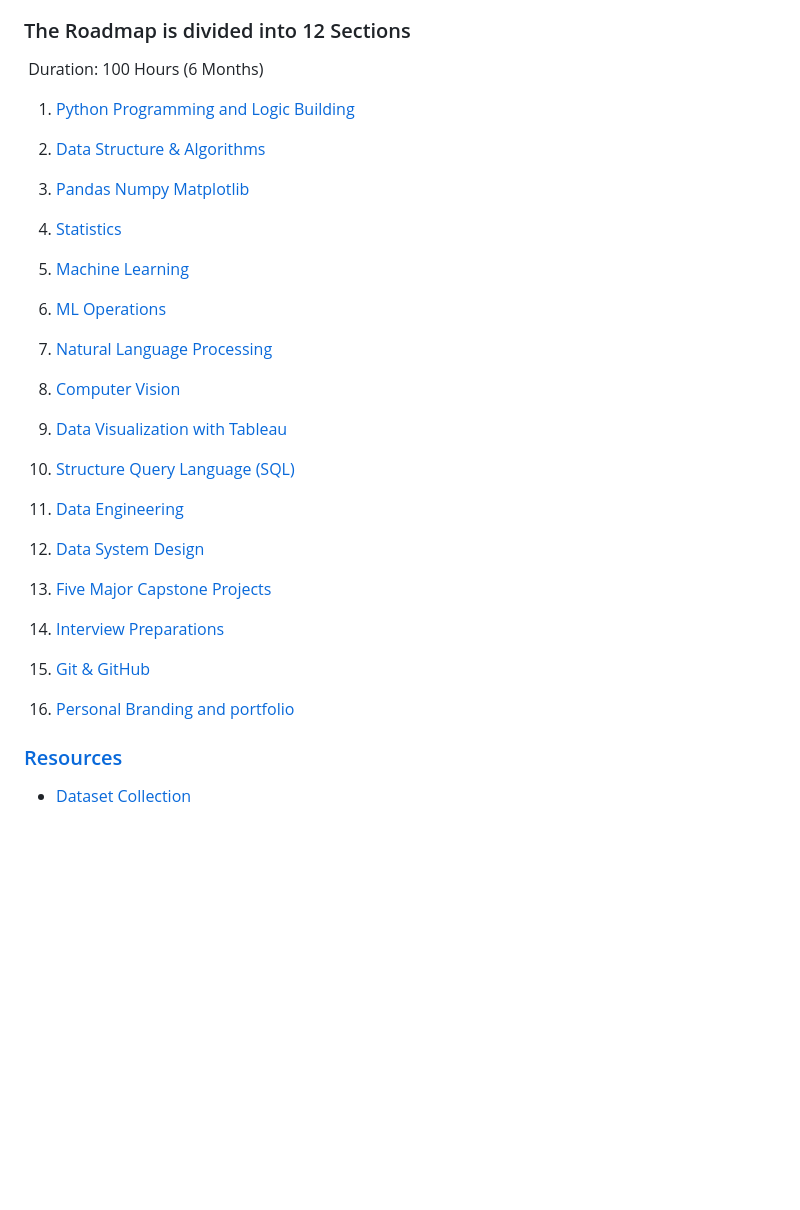
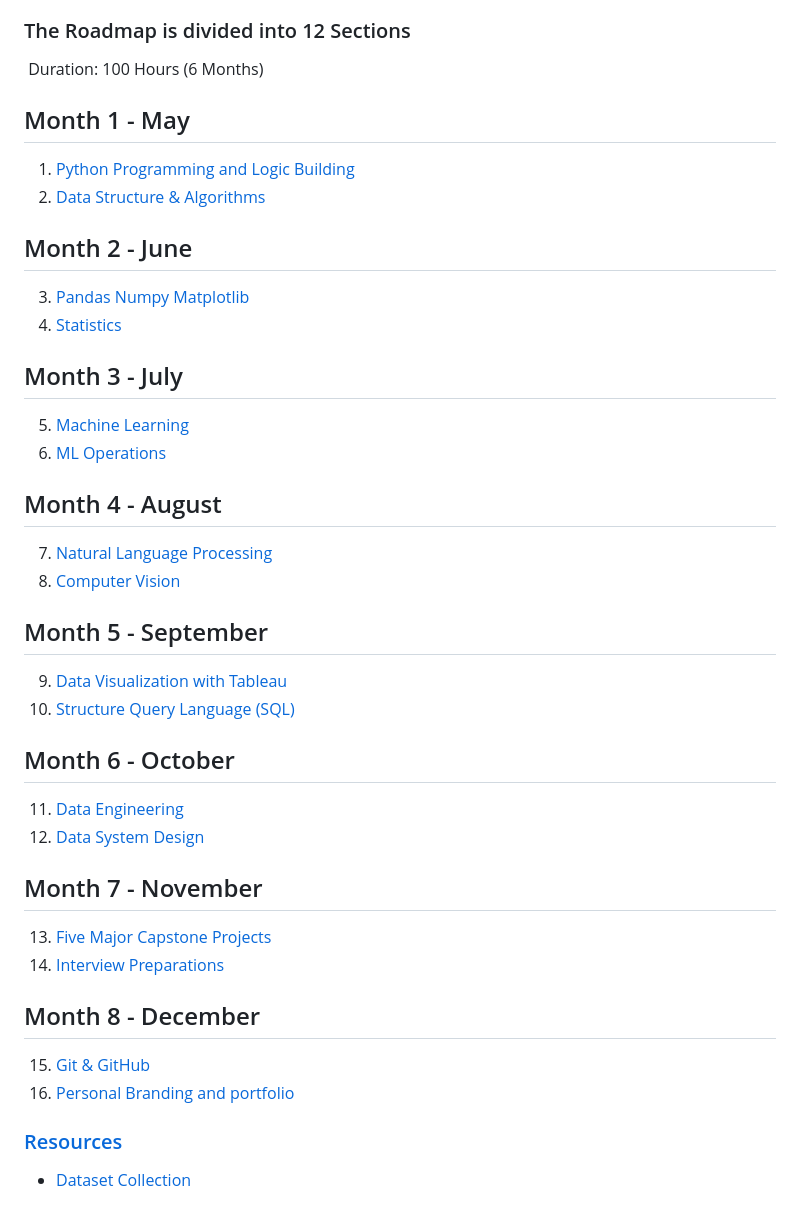
Before and after one commit to sabat-12067/AI-Engineer-Headquarters, a Markdown page: README.md, the part around the change. Drawn GitHub-style; blank space fills up the shorter version.

```diff
--- a/README.md
+++ b/README.md
@@ -14,29 +14,46 @@
 ‌
 Duration:‌ ‌100‌ ‌Hours‌ ‌(6 ‌Months)‌ ‌
 ‌
+## Month 1 - May
+
 1. [Python‌ ‌Programming‌ ‌and‌ ‌Logic‌ ‌Building‌](#1--python-programming-and-logic-building)
 2. [Data‌ ‌Structure‌ ‌&‌ ‌Algorithms‌](#2--data-structure--algorithms)
+
+## Month 2 - June
 
 3. [Pandas‌ ‌Numpy‌ ‌Matplotlib‌](#3--pandas-numpy-matplotlib)
 4. [Statistics‌](#4--statistics)
 
+## Month 3 - July
+
 5. [Machine‌ ‌Learning‌](#5--machine-learning)
 6. [ML Operations](#6--mlops)
+
+## Month 4 - August
 
 7. [Natural‌ ‌Language‌ ‌Processing‌](#7--natural-language-processing)
 8. [Computer‌ ‌Vision‌‌](#8--computer-vision)
 
+## Month 5 - September
+
 9. [Data‌ ‌Visualization‌ ‌with‌ ‌Tableau‌](#9--data-visualization-with-tableau)
 10. [Structure‌ ‌Query‌ ‌Language‌ ‌(SQL)‌](#10--structure-query-language-sql)
+
+## Month 6 - October
 
 11. [Data Engineering](#11--data-engineering)
 12. [Data System Design](#12--data-system-design)
 
+## Month 7 - November
+
 13. [Five‌ ‌Major‌ Capstone ‌Projects‌](#13--five-major-projects-and-git)
 14. [Interview Preparations](#14--interview-preperation)
 
+## Month 8 - December
+
 15. [Git & GitHub](#15--git--github)
 16. [Personal Branding and portfolio](#16--personal-profile--portfolio)
+
 
 ### [Resources](#resources)
 
```
